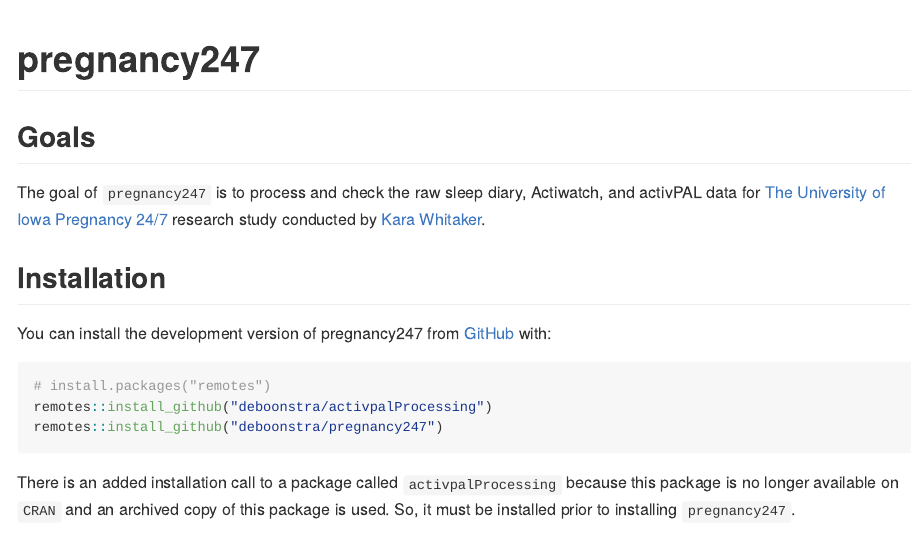
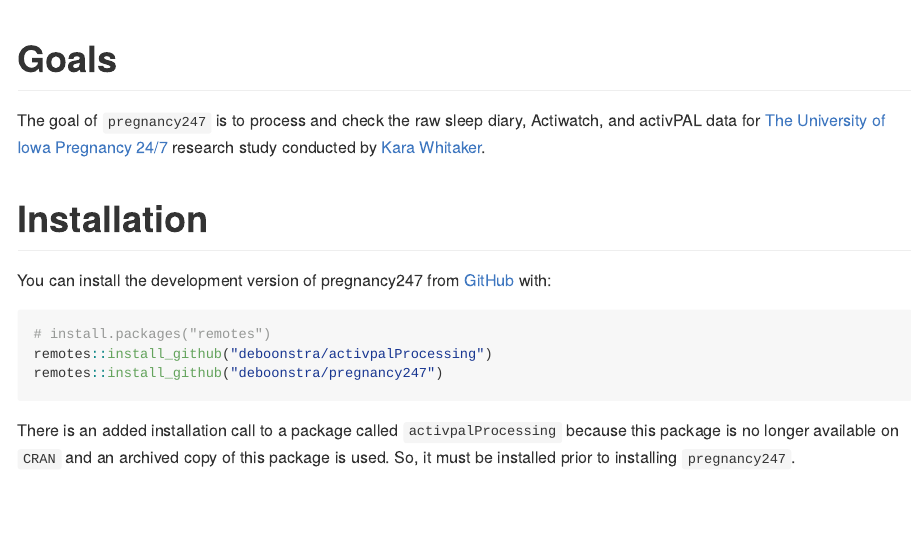
Before and after one commit to pawh-lab/pregnancy247, an R Markdown document (README.Rmd): the page in a window 1100 px wide, from its top. The pictures show the output file README.md that the author committed with the source, drawn offline in the style of GitHub.

Commit message:
Increasing header levels of README

````diff
--- a/README.Rmd
+++ b/README.Rmd
@@ -13,15 +13,13 @@ knitr::opts_chunk$set(
 )
 ```
 
-# pregnancy247
-
 <!-- badges: start -->
 <!-- badges: end -->
 
-## Goals
+# Goals
 The goal of `pregnancy247` is to process and check the raw sleep diary, Actiwatch, and activPAL data for [The University of Iowa Pregnancy 24/7](https://clinicaltrials.uihealthcare.org/studies/pregnancy-247) research study conducted by [Kara Whitaker](https://clas.uiowa.edu/hhp/people/kara-m-whitaker).
 
-## Installation
+# Installation
 
 You can install the development version of pregnancy247 from [GitHub](https://github.com/) with:
 
````
Also changed, not shown: README.md, README.Rmd (6 more changed lines).
